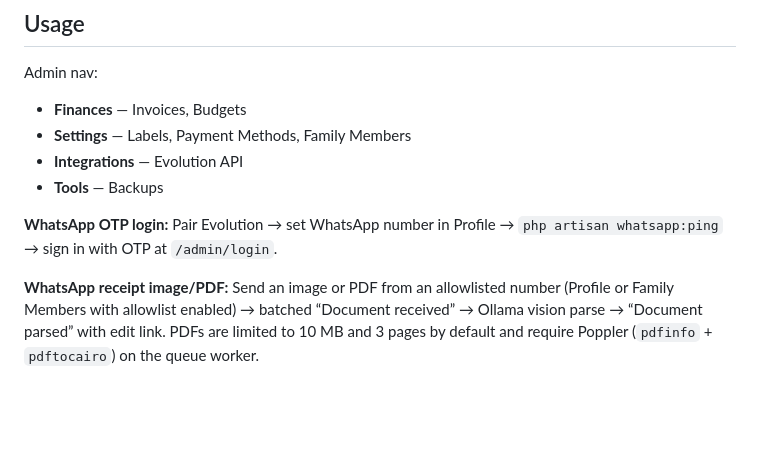
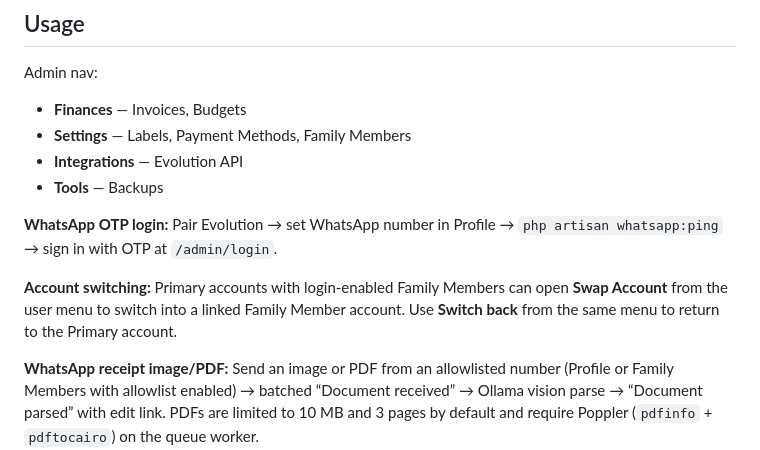
Before and after one commit to Amirul96shafiq/tido, a Markdown page: README.md, the part around the change. Rendered like a GitHub page; blank space fills up the shorter version.

```diff
--- a/README.md
+++ b/README.md
@@ -158,6 +158,8 @@ Admin nav:
 
 **WhatsApp OTP login:** Pair Evolution → set WhatsApp number in Profile → `php artisan whatsapp:ping` → sign in with OTP at `/admin/login`.
 
+**Account switching:** Primary accounts with login-enabled Family Members can open **Swap Account** from the user menu to switch into a linked Family Member account. Use **Switch back** from the same menu to return to the Primary account.
+
 **WhatsApp receipt image/PDF:** Send an image or PDF from an allowlisted number (Profile or Family Members with allowlist enabled) → batched “Document received” → Ollama vision parse → “Document parsed” with edit link. PDFs are limited to 10 MB and 3 pages by default and require Poppler (`pdfinfo` + `pdftocairo`) on the queue worker.
 
 **WhatsApp manual invoice (no receipt media):** Text format, payment tokens, and replies: [docs/whatsapp-manual-invoice.md](docs/whatsapp-manual-invoice.md).
```
Also changed, not shown: docs/household-access.md (+11 -0 lines), docs/resource-edit-audit.md (+2 -0 lines).
